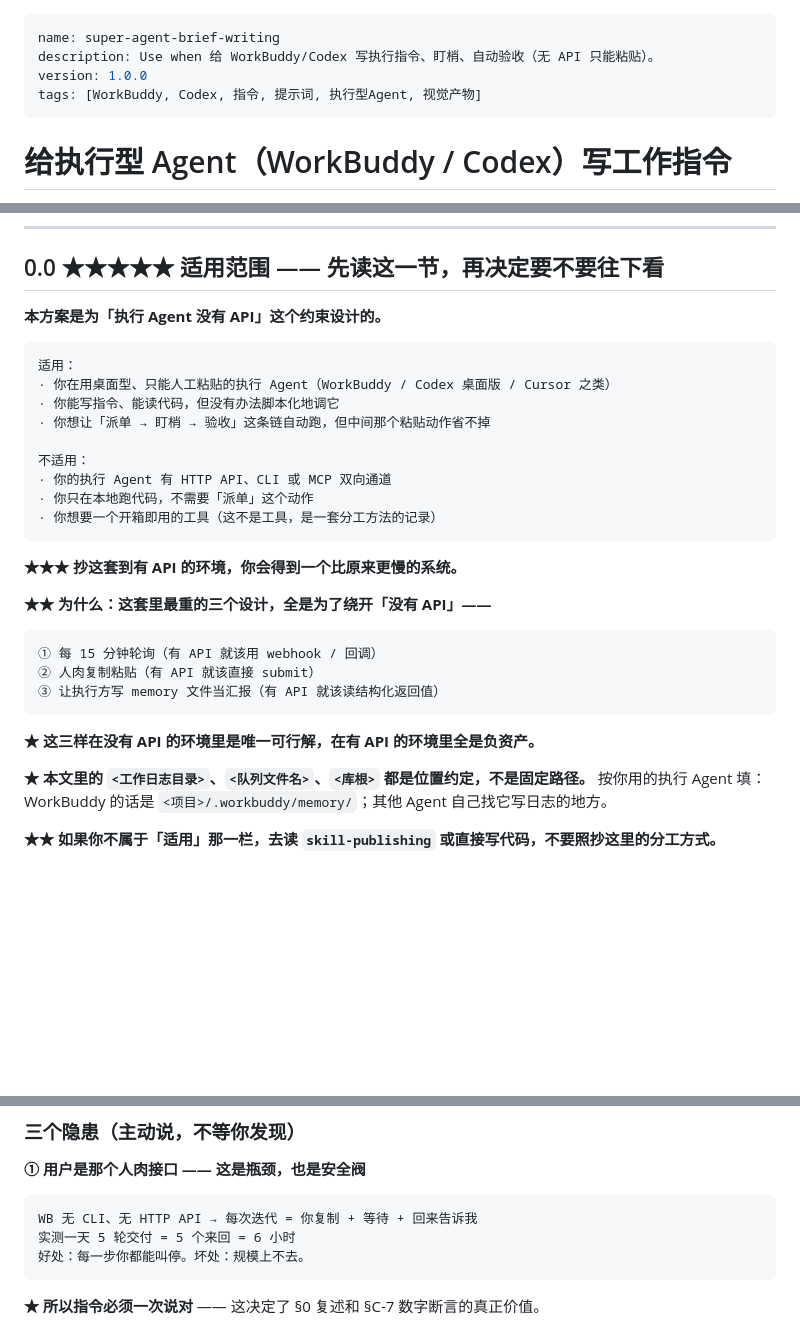
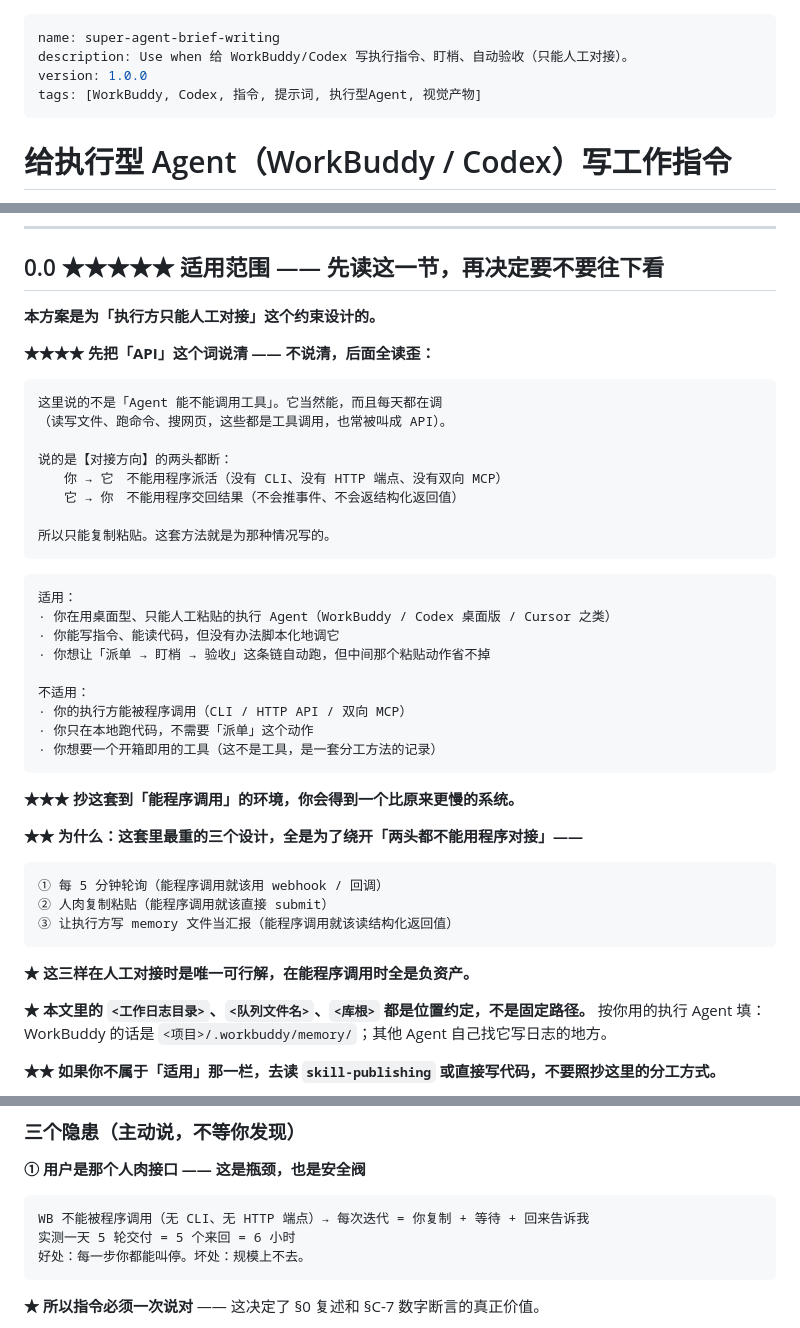
Before and after one commit to Lawcakfen/dispatch-brief, a Markdown page: SKILL.md, 3 parts joined by grey strips. GitHub-like rendering; blank space fills up the shorter version.

````diff
--- a/SKILL.md
+++ b/SKILL.md
@@ -1,6 +1,6 @@
 ---
 name: super-agent-brief-writing
-description: Use when 给 WorkBuddy/Codex 写执行指令、盯梢、自动验收（无 API 只能粘贴）。
+description: Use when 给 WorkBuddy/Codex 写执行指令、盯梢、自动验收（只能人工对接）。
 version: 1.0.0
 tags: [WorkBuddy, Codex, 指令, 提示词, 执行型Agent, 视觉产物]
 ---
@@ -19,7 +19,20 @@ tags: [WorkBuddy, Codex, 指令, 提示词, 执行型Agent, 视觉产物]
 
 ## 0.0 ★★★★★ 适用范围 —— 先读这一节，再决定要不要往下看
 
-**本方案是为「执行 Agent 没有 API」这个约束设计的。**
+**本方案是为「执行方只能人工对接」这个约束设计的。**
+
+**★★★★ 先把「API」这个词说清 —— 不说清，后面全读歪：**
+
+```
+这里说的不是「Agent 能不能调用工具」。它当然能，而且每天都在调
+（读写文件、跑命令、搜网页，这些都是工具调用，也常被叫成 API）。
+
+说的是【对接方向】的两头都断：
+　　你 → 它　不能用程序派活（没有 CLI、没有 HTTP 端点、没有双向 MCP）
+　　它 → 你　不能用程序交回结果（不会推事件、不会返结构化返回值）
+
+所以只能复制粘贴。这套方法就是为那种情况写的。
+```
 
 ```
 适用：
@@ -28,22 +41,22 @@ tags: [WorkBuddy, Codex, 指令, 提示词, 执行型Agent, 视觉产物]
 · 你想让「派单 → 盯梢 → 验收」这条链自动跑，但中间那个粘贴动作省不掉
 
 不适用：
-· 你的执行 Agent 有 HTTP API、CLI 或 MCP 双向通道
+· 你的执行方能被程序调用（CLI / HTTP API / 双向 MCP）
 · 你只在本地跑代码，不需要「派单」这个动作
 · 你想要一个开箱即用的工具（这不是工具，是一套分工方法的记录）
 ```
 
-**★★★ 抄这套到有 API 的环境，你会得到一个比原来更慢的系统。**
+**★★★ 抄这套到「能程序调用」的环境，你会得到一个比原来更慢的系统。**
 
-**★★ 为什么：这套里最重的三个设计，全是为了绕开「没有 API」——**
+**★★ 为什么：这套里最重的三个设计，全是为了绕开「两头都不能用程序对接」——**
 
 ```
-① 每 15 分钟轮询（有 API 就该用 webhook / 回调）
-② 人肉复制粘贴（有 API 就该直接 submit）
-③ 让执行方写 memory 文件当汇报（有 API 就该读结构化返回值）
+① 每 5 分钟轮询（能程序调用就该用 webhook / 回调）
+② 人肉复制粘贴（能程序调用就该直接 submit）
+③ 让执行方写 memory 文件当汇报（能程序调用就该读结构化返回值）
 ```
 
-**★ 这三样在没有 API 的环境里是唯一可行解，在有 API 的环境里全是负资产。**
+**★ 这三样在人工对接时是唯一可行解，在能程序调用时全是负资产。**
 
 **★ 本文里的 `<工作日志目录>`、`<队列文件名>`、`<库根>` 都是位置约定，不是固定路径。**
 按你用的执行 Agent 填：WorkBuddy 的话是 `<项目>/.workbuddy/memory/`；其他 Agent 自己找它写日志的地方。
@@ -167,7 +180,7 @@ v2 之后如果你真写过一篇，v3 v4 的改动会准得多 —— 因为下
 **① 用户是那个人肉接口 —— 这是瓶颈，也是安全阀**
 
 ```
-WB 无 CLI、无 HTTP API → 每次迭代 = 你复制 + 等待 + 回来告诉我
+WB 不能被程序调用（无 CLI、无 HTTP 端点）→ 每次迭代 = 你复制 + 等待 + 回来告诉我
 实测一天 5 轮交付 = 5 个来回 = 6 小时
 好处：每一步你都能叫停。坏处：规模上不去。
 ```
````
Also changed, not shown: README.md (+20 -10 lines), references/automation.md (+2 -2 lines), docs/preview.png, 1 other file.
